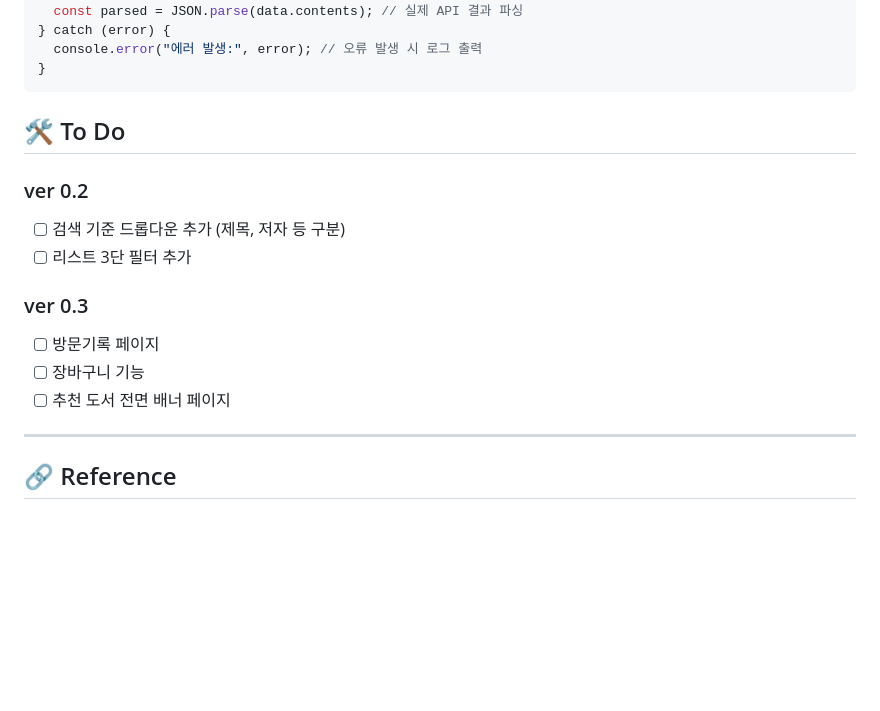
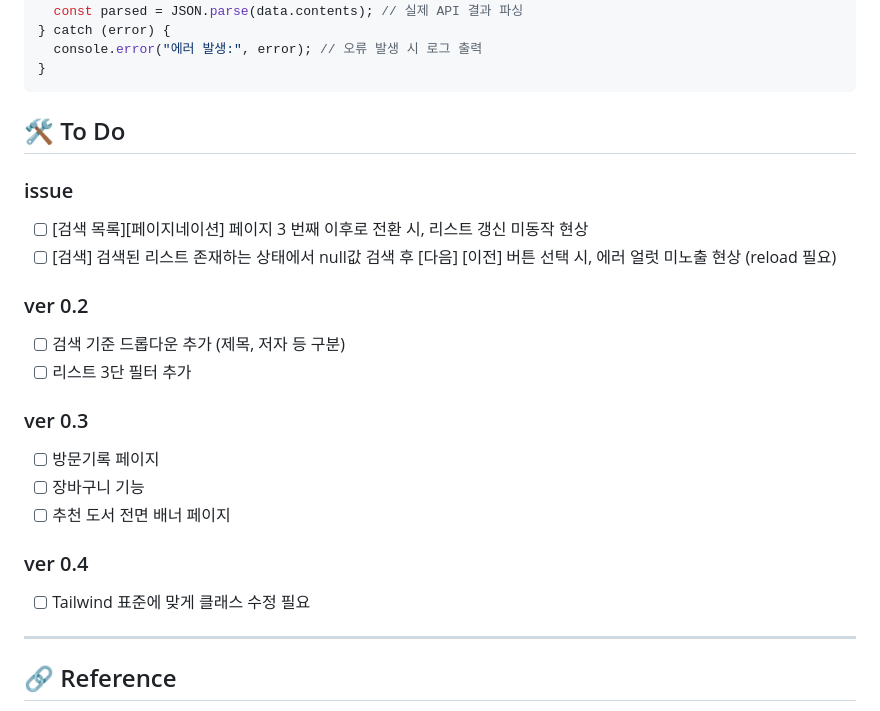
Before and after one commit to tony96kimsh/philpick, a Markdown page: README.md, the part around the change. Drawn GitHub-style; blank space fills up the shorter version.

```diff
--- a/README.md
+++ b/README.md
@@ -227,6 +227,10 @@ try {
 
 ## 🛠️ To Do
 
+### issue
+- [ ] [검색 목록][페이지네이션] 페이지 3 번째 이후로 전환 시, 리스트 갱신 미동작 현상
+- [ ] [검색] 검색된 리스트 존재하는 상태에서 null값 검색 후 [다음] [이전] 버튼 선택 시, 에러 얼럿 미노출 현상 (reload 필요)
+
 ### ver 0.2
 - [ ] 검색 기준 드롭다운 추가 (제목, 저자 등 구분)
 - [ ] 리스트 3단 필터 추가
@@ -236,6 +240,9 @@ try {
 - [ ] 장바구니 기능
 - [ ] 추천 도서 전면 배너 페이지
 
+### ver 0.4
+- [ ] Tailwind 표준에 맞게 클래스 수정 필요
+
 ---
 
 ## 🔗 Reference
```
